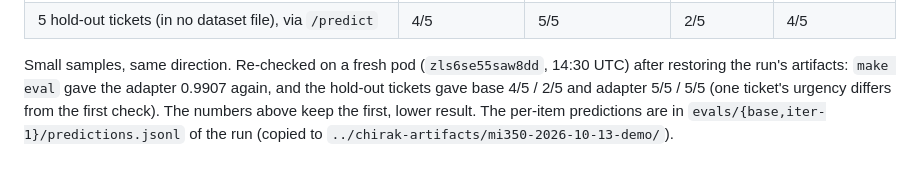
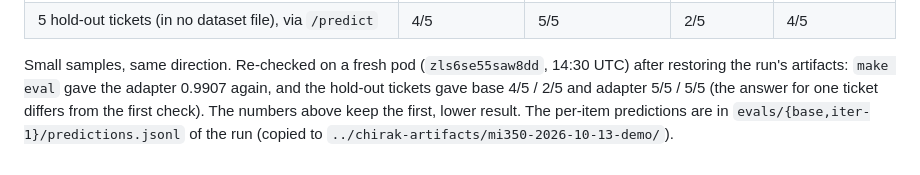
Before and after one commit to escapeboy/chirak, a Markdown page: docs/demo-run-log.md, the part around the change. GitHub-like rendering.

Commit message:
run log: do not name the field that changed (not checked)

```diff
--- a/docs/demo-run-log.md
+++ b/docs/demo-run-log.md
@@ -50,6 +50,6 @@ is unambiguous. Two checks that did not pass through that filter:
 
 Small samples, same direction. Re-checked on a fresh pod (`zls6se55saw8dd`, 14:30 UTC) after
 restoring the run's artifacts: `make eval` gave the adapter 0.9907 again, and the hold-out tickets
-gave base 4/5 / 2/5 and adapter 5/5 / 5/5 (one ticket's urgency differs from the first check).
+gave base 4/5 / 2/5 and adapter 5/5 / 5/5 (the answer for one ticket differs from the first check).
 The numbers above keep the first, lower result. The per-item predictions are in
 `evals/{base,iter-1}/predictions.jsonl` of the run (copied to `../chirak-artifacts/mi350-2026-10-13-demo/`).
```
